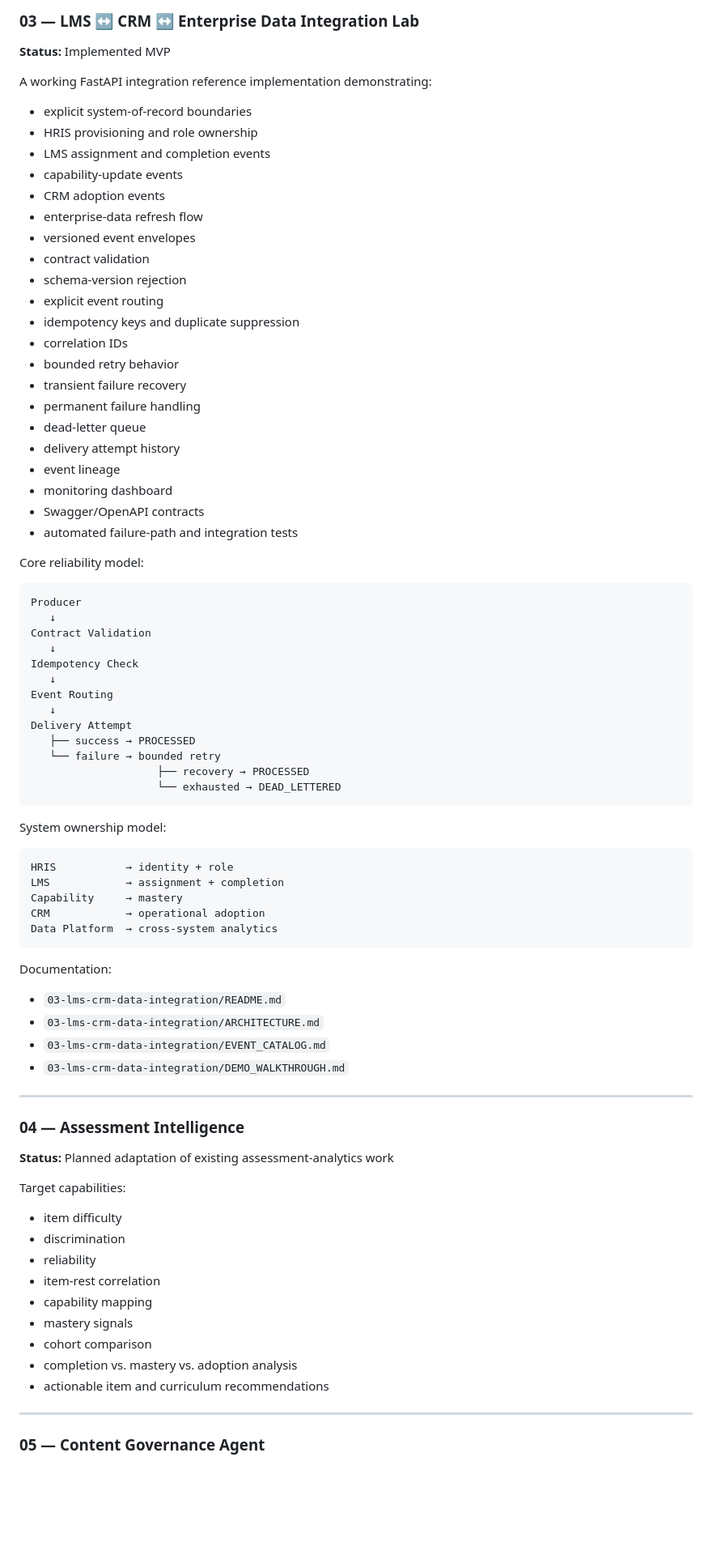
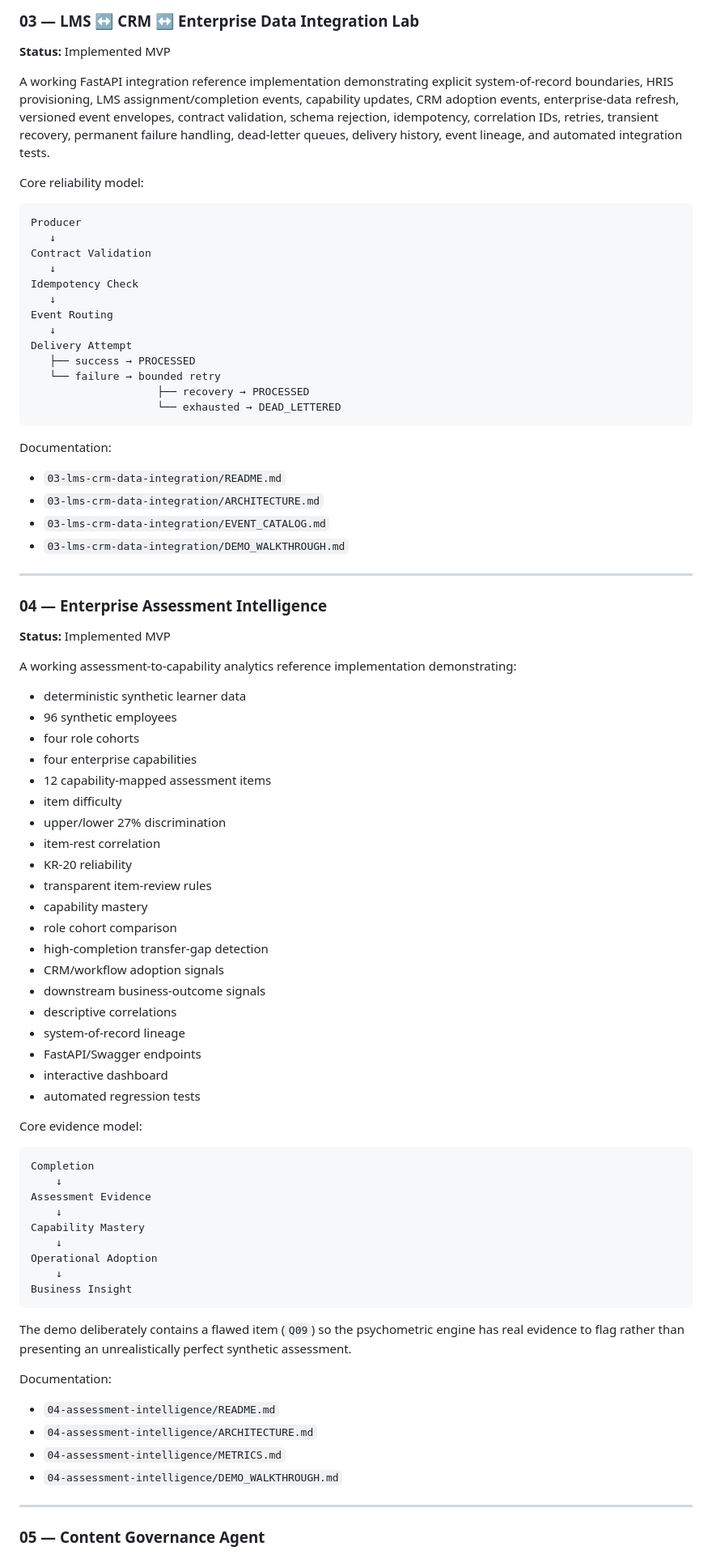
Before and after one commit to JohnCurry28/Jazz-Interview-Portfolio, a Markdown page: README.md, the part around one of its changes. Shown at 81% size. GitHub-like rendering; blank space fills up the shorter version.

Commit message:
Mark Assessment Intelligence as implemented and update portfolio index

````diff
--- a/README.md
+++ b/README.md
@@ -172,29 +142,7 @@ Documentation:
 
 **Status:** Implemented MVP
 
-A working FastAPI integration reference implementation demonstrating:
-
-- explicit system-of-record boundaries
-- HRIS provisioning and role ownership
-- LMS assignment and completion events
-- capability-update events
-- CRM adoption events
-- enterprise-data refresh flow
-- versioned event envelopes
-- contract validation
-- schema-version rejection
-- explicit event routing
-- idempotency keys and duplicate suppression
-- correlation IDs
-- bounded retry behavior
-- transient failure recovery
-- permanent failure handling
-- dead-letter queue
-- delivery attempt history
-- event lineage
-- monitoring dashboard
-- Swagger/OpenAPI contracts
-- automated failure-path and integration tests
+A working FastAPI integration reference implementation demonstrating explicit system-of-record boundaries, HRIS provisioning, LMS assignment/completion events, capability updates, CRM adoption events, enterprise-data refresh, versioned event envelopes, contract validation, schema rejection, idempotency, correlation IDs, retries, transient recovery, permanent failure handling, dead-letter queues, delivery history, event lineage, and automated integration tests.
 
 Core reliability model:
 
@@ -214,16 +162,6 @@ Delivery Attempt
                     └── exhausted → DEAD_LETTERED
 ```
 
-System ownership model:
-
-```text
-HRIS           → identity + role
-LMS            → assignment + completion
-Capability     → mastery
-CRM            → operational adoption
-Data Platform  → cross-system analytics
-```
-
 Documentation:
 
 - `03-lms-crm-data-integration/README.md`
@@ -233,21 +171,55 @@ Documentation:
 
 ---
 
-### 04 — Assessment Intelligence
+### 04 — Enterprise Assessment Intelligence
 
-**Status:** Planned adaptation of existing assessment-analytics work
+**Status:** Implemented MVP
 
-Target capabilities:
+A working assessment-to-capability analytics reference implementation demonstrating:
 
+- deterministic synthetic learner data
+- 96 synthetic employees
+- four role cohorts
+- four enterprise capabilities
+- 12 capability-mapped assessment items
 - item difficulty
-- discrimination
-- reliability
+- upper/lower 27% discrimination
 - item-rest correlation
-- capability mapping
-- mastery signals
-- cohort comparison
-- completion vs. mastery vs. adoption analysis
-- actionable item and curriculum recommendations
+- KR-20 reliability
+- transparent item-review rules
+- capability mastery
+- role cohort comparison
+- high-completion transfer-gap detection
+- CRM/workflow adoption signals
+- downstream business-outcome signals
+- descriptive correlations
+- system-of-record lineage
+- FastAPI/Swagger endpoints
+- interactive dashboard
+- automated regression tests
+
+Core evidence model:
+
+```text
+Completion
+    ↓
+Assessment Evidence
+    ↓
+Capability Mastery
+    ↓
+Operational Adoption
+    ↓
+Business Insight
+```
+
+The demo deliberately contains a flawed item (`Q09`) so the psychometric engine has real evidence to flag rather than presenting an unrealistically perfect synthetic assessment.
+
+Documentation:
+
+- `04-assessment-intelligence/README.md`
+- `04-assessment-intelligence/ARCHITECTURE.md`
+- `04-assessment-intelligence/METRICS.md`
+- `04-assessment-intelligence/DEMO_WALKTHROUGH.md`
 
 ---
 
````
Also changed, not shown: other parts of README.md (+52 -207 lines).
